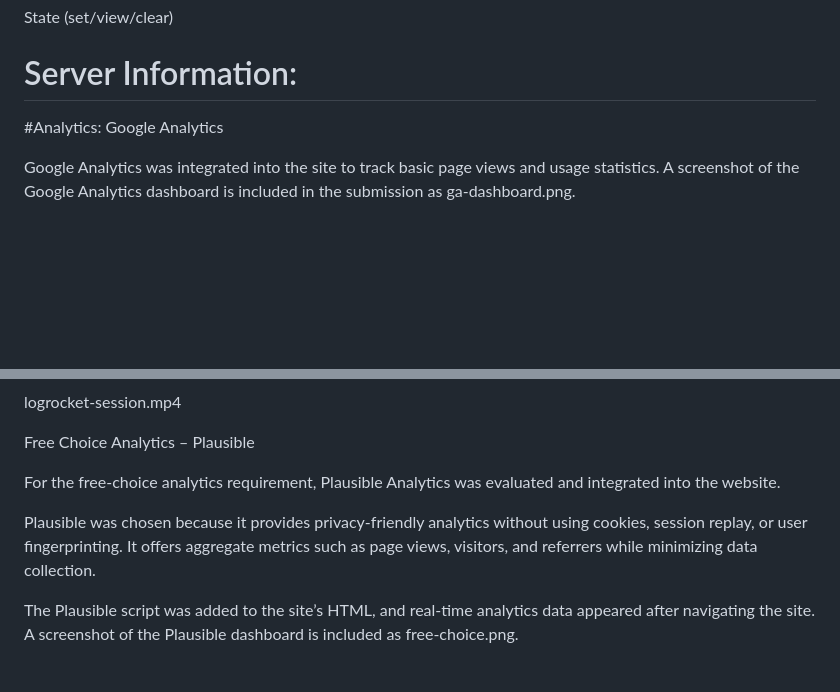
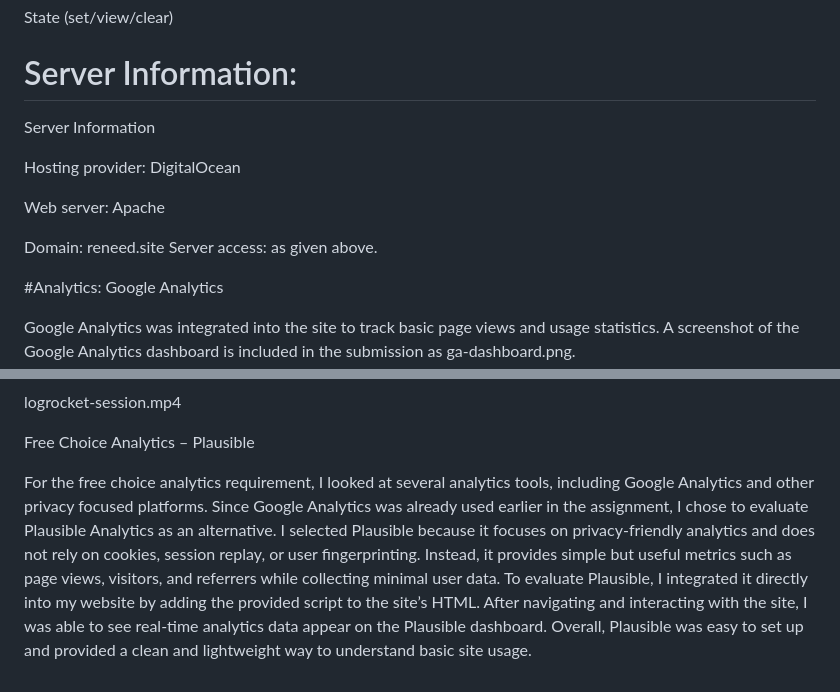
Before and after one commit to renjen/cse135site, a Markdown page: README.md, 2 parts joined by grey strips. GitHub-like rendering; blank space fills up the shorter version.

```diff
--- a/README.md
+++ b/README.md
@@ -134,7 +134,14 @@ Echo (supports multiple HTTP methods)
 State (set/view/clear)
 
 # Server Information:
+Server Information
 
+Hosting provider: DigitalOcean
+
+Web server: Apache
+
+Domain: reneed.site
+Server access: as given above.
 
 #Analytics:
 Google Analytics
@@ -156,8 +163,6 @@ logrocket-session.mp4
 
 Free Choice Analytics – Plausible
 
-For the free-choice analytics requirement, Plausible Analytics was evaluated and integrated into the website.
-
-Plausible was chosen because it provides privacy-friendly analytics without using cookies, session replay, or user fingerprinting. It offers aggregate metrics such as page views, visitors, and referrers while minimizing data collection.
-
-The Plausible script was added to the site’s HTML, and real-time analytics data appeared after navigating the site. A screenshot of the Plausible dashboard is included as free-choice.png.
+For the free choice analytics requirement, I looked at several analytics tools, including Google Analytics and other privacy focused platforms. Since Google Analytics was already used earlier in the assignment, I chose to evaluate Plausible Analytics as an alternative.
+I selected Plausible because it focuses on privacy-friendly analytics and does not rely on cookies, session replay, or user fingerprinting. Instead, it provides simple but useful metrics such as page views, visitors, and referrers while collecting minimal user data.
+To evaluate Plausible, I integrated it directly into my website by adding the provided script to the site’s HTML. After navigating and interacting with the site, I was able to see real-time analytics data appear on the Plausible dashboard. Overall, Plausible was easy to set up and provided a clean and lightweight way to understand basic site usage.
```
Also changed, not shown: other parts of README.md (+2 -2 lines).
